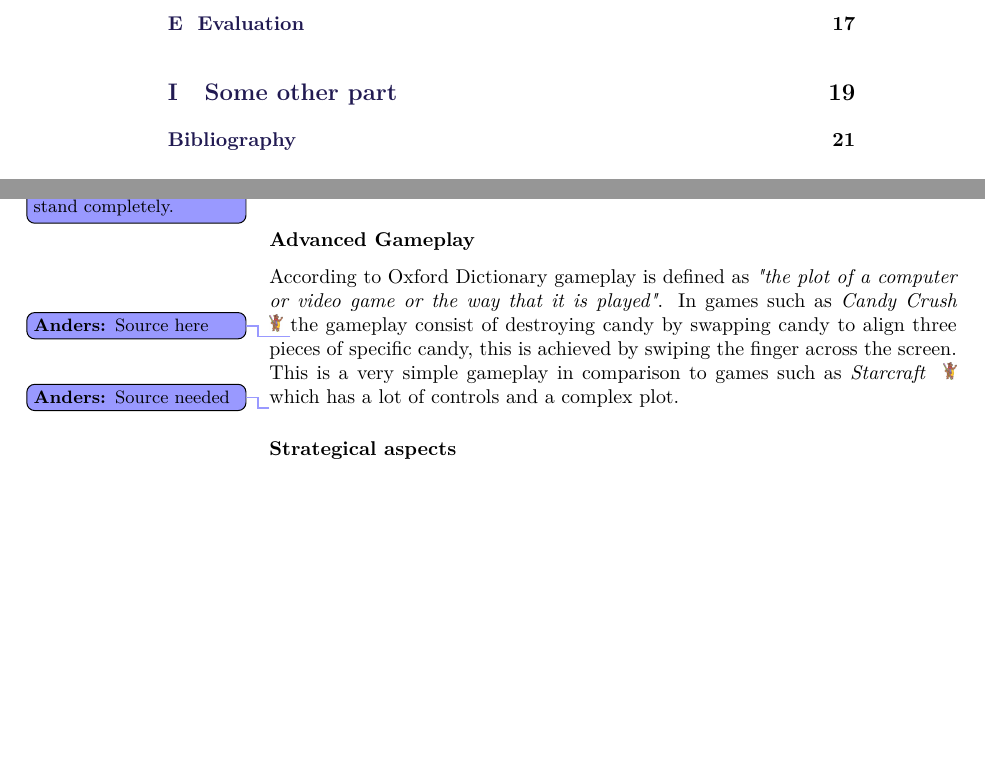
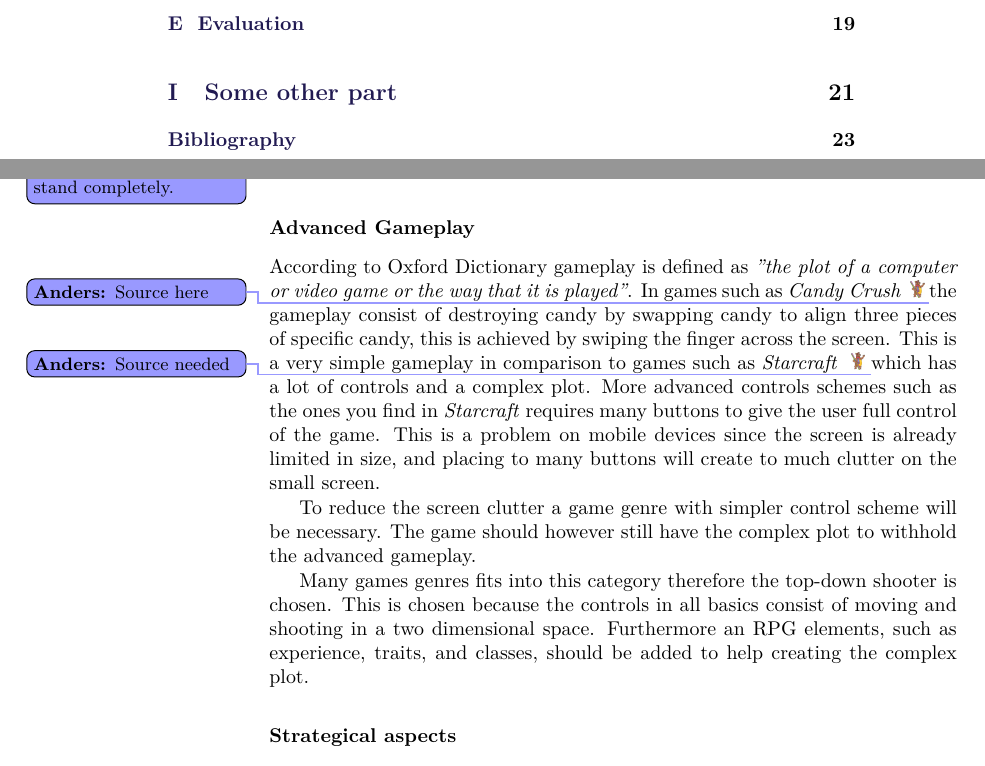
Before and after one commit to Bendername/sp802f15Report, a LaTeX thesis (Main.tex, which reads sections/gamedesign/advancedgameplay.tex): two parts of pages 7 and 18 of 35 before the commit and two parts of pages 7 and 18 of 37 after it, joined at a grey line, cut so that both start at the same text, the shorter picture padded with empty space. Compiled offline with pdfLaTeX.

Commit message:
added text to the advancedgameplay document

```diff
--- a/sections/gamedesign/advancedgameplay.tex
+++ b/sections/gamedesign/advancedgameplay.tex
@@ -1,3 +1,12 @@
-According to Oxford Dictionary gameplay is defined as \textit{"the plot of a computer or video game or the way that it is played"}.
+According to Oxford Dictionary gameplay is defined as \textit{''the plot of a computer or video game or the way that it is played''}.
 In games such as \textit{Candy Crush} \todoanders{Source here} the gameplay consist of destroying candy by swapping candy to align three pieces of specific candy, this is achieved by swiping the finger across the screen.
 This is a very simple gameplay in comparison to games such as \textit{Starcraft} \todoanders{Source needed} which has a lot of controls and a complex plot.
+More advanced controls schemes such as the ones you find in \textit{Starcraft} requires many buttons to give the user full control of the game.
+This is a problem on mobile devices since the screen is already limited in size, and placing to many buttons will create to much clutter on the small screen.
+
+To reduce the screen clutter a game genre with simpler control scheme will be necessary.
+The game should however still have the complex plot to withhold the advanced gameplay.
+
+Many games genres fits into this category therefore the top-down shooter is chosen.
+This is chosen because the controls in all basics consist of moving and shooting in a two dimensional space.
+Furthermore an RPG elements, such as experience, traits, and classes, should be added to help creating the complex plot.
```
